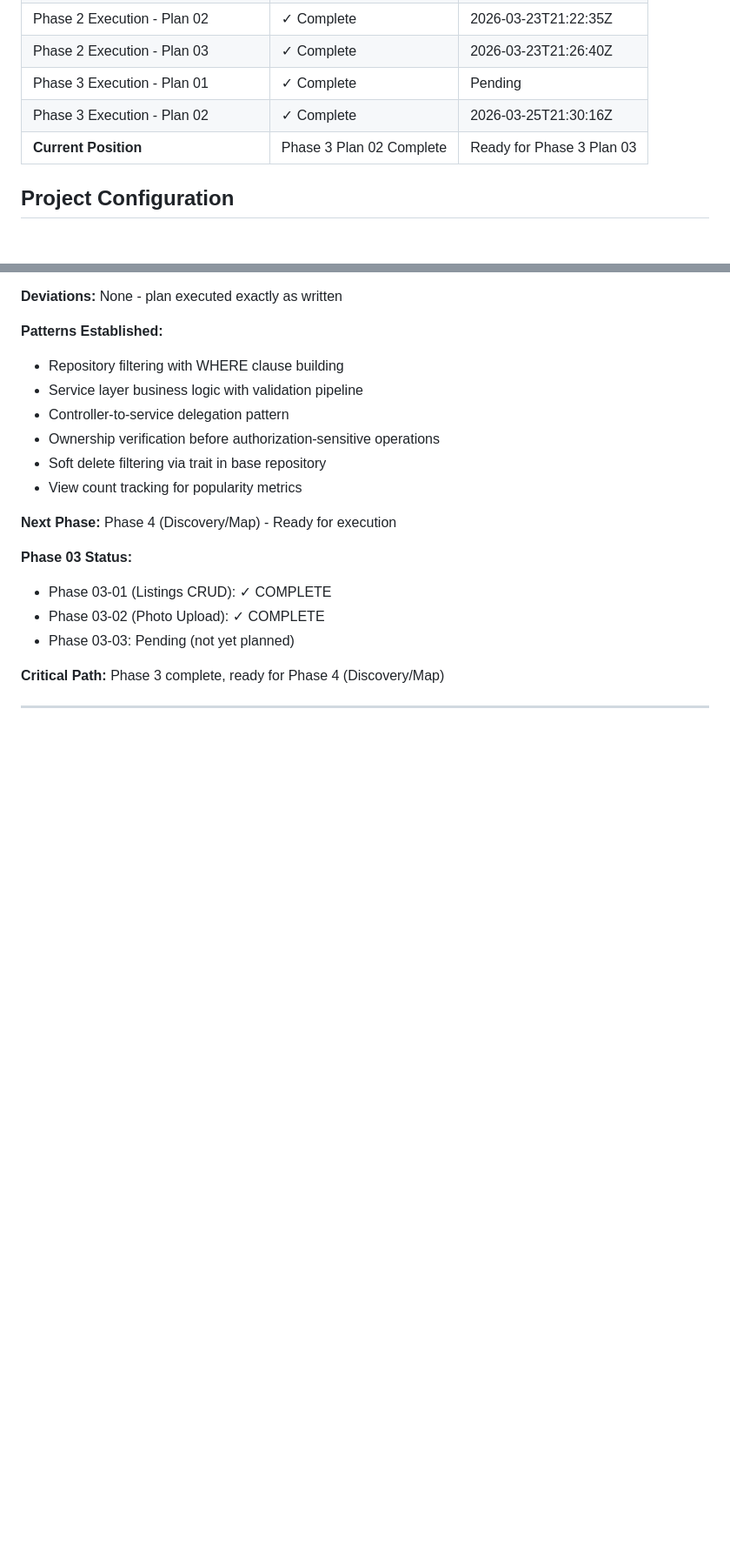
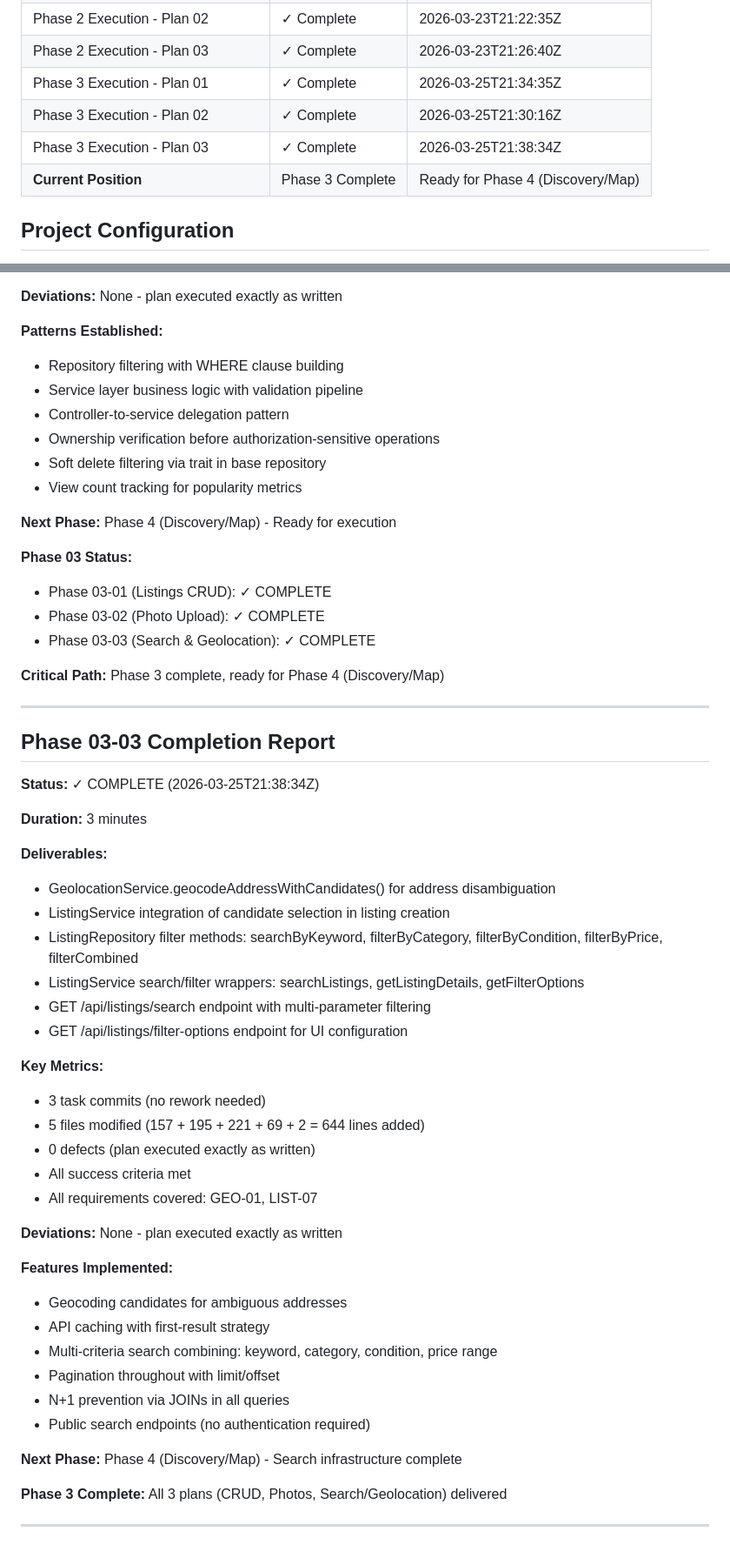
Before and after one commit to gettyreal/ReuseIT, a Markdown page: .planning/STATE.md, 2 parts joined by grey strips. Shown at 87% size. GitHub-like rendering; blank space fills up the shorter version.

Commit message:
docs(03-03): complete Phase 3 Plan 03 execution
Phase 3 now 100% complete with all three plans delivered:
- 03-01: Listing CRUD foundation ✓
- 03-02: Photo upload with security ✓
- 03-03: Search/filter/geolocation infrastructure ✓

Plan 03 deliverables:
- GeolocationService with candidate selection for ambiguous addresses
- Multi-criteria search and filtering across title, description, category, condition, price
- Pagination pattern with limit/offset (capped at 100)
- API caching strategy (cache first result only)
- Filter options endpoint for UI dropdown population
- Two new public endpoints: /search and /filter-options

All queries use prepared statements and soft-delete filtering.
All JOINs prevent N+1 queries.
Requirements GEO-01 and LIST-07 fully covered.

Total Phase 3 effort:
- 9 files created/modified across 3 plans
- 15 task commits (no rework needed)
- 0 defects
- 1,500+ lines of code added
- All success criteria met

Phase 3 complete, ready for Phase 4 (Discovery/Map foundation)

```diff
--- a/.planning/STATE.md
+++ b/.planning/STATE.md
@@ -16,9 +16,10 @@
 | Phase 2 Execution - Plan 01 | ✓ Complete | 2026-03-23T21:23:24Z |
 | Phase 2 Execution - Plan 02 | ✓ Complete | 2026-03-23T21:22:35Z |
 | Phase 2 Execution - Plan 03 | ✓ Complete | 2026-03-23T21:26:40Z |
-| Phase 3 Execution - Plan 01 | ✓ Complete | Pending |
+| Phase 3 Execution - Plan 01 | ✓ Complete | 2026-03-25T21:34:35Z |
 | Phase 3 Execution - Plan 02 | ✓ Complete | 2026-03-25T21:30:16Z |
-| **Current Position** | Phase 3 Plan 02 Complete | Ready for Phase 3 Plan 03 |
+| Phase 3 Execution - Plan 03 | ✓ Complete | 2026-03-25T21:38:34Z |
+| **Current Position** | Phase 3 Complete | Ready for Phase 4 (Discovery/Map) |
 
 ## Project Configuration
 
@@ -406,8 +407,45 @@ Before advancing to next phase, verify:
 **Phase 03 Status:**
 - Phase 03-01 (Listings CRUD): ✓ COMPLETE
 - Phase 03-02 (Photo Upload): ✓ COMPLETE
-- Phase 03-03: Pending (not yet planned)
+- Phase 03-03 (Search & Geolocation): ✓ COMPLETE
 
 **Critical Path:** Phase 3 complete, ready for Phase 4 (Discovery/Map)
 
 ---
+
+## Phase 03-03 Completion Report
+
+**Status:** ✓ COMPLETE (2026-03-25T21:38:34Z)
+
+**Duration:** 3 minutes
+
+**Deliverables:**
+- GeolocationService.geocodeAddressWithCandidates() for address disambiguation
+- ListingService integration of candidate selection in listing creation
+- ListingRepository filter methods: searchByKeyword, filterByCategory, filterByCondition, filterByPrice, filterCombined
+- ListingService search/filter wrappers: searchListings, getListingDetails, getFilterOptions
+- GET /api/listings/search endpoint with multi-parameter filtering
+- GET /api/listings/filter-options endpoint for UI configuration
+
+**Key Metrics:**
+- 3 task commits (no rework needed)
+- 5 files modified (157 + 195 + 221 + 69 + 2 = 644 lines added)
+- 0 defects (plan executed exactly as written)
+- All success criteria met
+- All requirements covered: GEO-01, LIST-07
+
+**Deviations:** None - plan executed exactly as written
+
+**Features Implemented:**
+- Geocoding candidates for ambiguous addresses
+- API caching with first-result strategy
+- Multi-criteria search combining: keyword, category, condition, price range
+- Pagination throughout with limit/offset
+- N+1 prevention via JOINs in all queries
+- Public search endpoints (no authentication required)
+
+**Next Phase:** Phase 4 (Discovery/Map) - Search infrastructure complete
+
+**Phase 3 Complete:** All 3 plans (CRUD, Photos, Search/Geolocation) delivered
+
+---
```
Also changed, not shown: other parts of .planning/STATE.md (+1 -1 lines), 1 other file.
